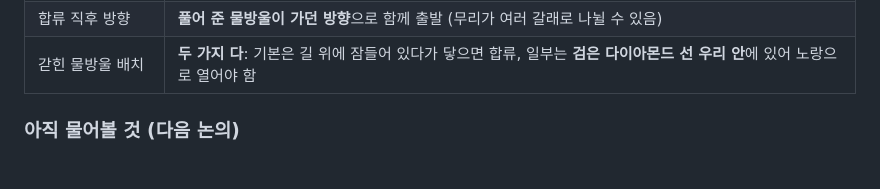
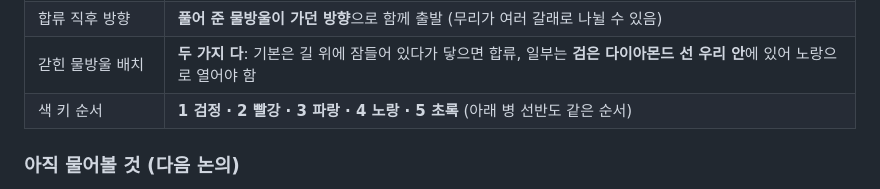
Before and after one commit to willy9068/Stop-Sketch, a Markdown page: stopsketch/DEVLOG.md, the part around the change. GitHub-like rendering.

Commit message:
논의: 색 키 순서 1~5
Co-Authored-By: Claude Opus 5.5 <noreply@anthropic.com>

```diff
--- a/stopsketch/DEVLOG.md
+++ b/stopsketch/DEVLOG.md
@@ -303,6 +303,7 @@
 | 합류 조건 다시 정함 | 갇힌 물방울 해금: 주인공만 → **아무 물방울이나** (3차 논의 "합류" 줄도 고침) |
 | 합류 직후 방향 | **풀어 준 물방울이 가던 방향**으로 함께 출발 (무리가 여러 갈래로 나뉠 수 있음) |
 | 갇힌 물방울 배치 | **두 가지 다**: 기본은 길 위에 잠들어 있다가 닿으면 합류, 일부는 **검은 다이아몬드 선 우리 안**에 있어 노랑으로 열어야 함 |
+| 색 키 순서 | **1 검정 · 2 빨강 · 3 파랑 · 4 노랑 · 5 초록** (아래 병 선반도 같은 순서) |
 
 ### 아직 물어볼 것 (다음 논의)
 색 키 순서(1~5), 지우개 출발 시점, 정화 연출(검은 잉크병이 어떻게 맑아지는지), 스킵 버튼 위치·표시, 한 구간 최대 물방울 수, 물방울 색 변화(후순위), 시험판 구간 1~2개 구성
```
